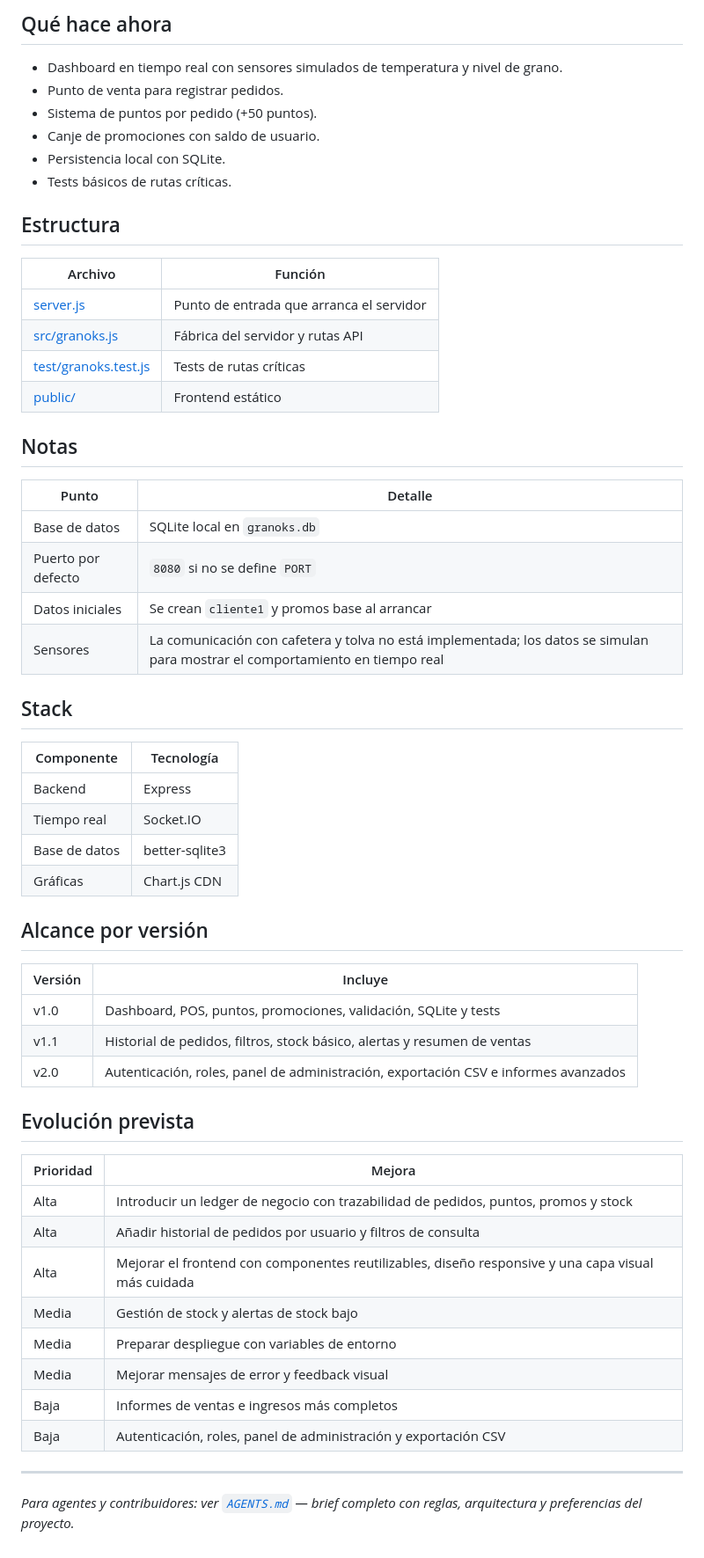
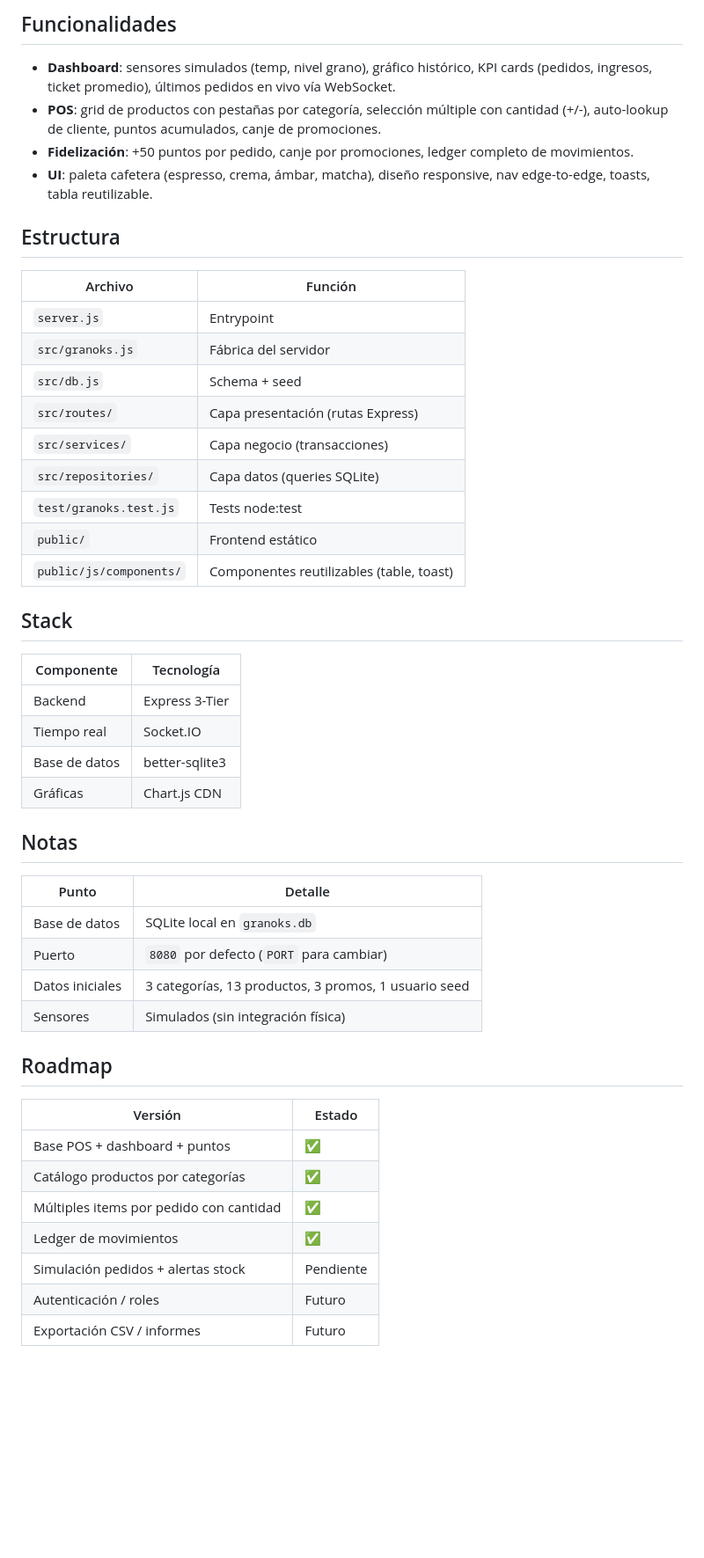
Before and after one commit to Uxopousa/granoks-hub, a Markdown page: README.md, the part around one of its changes. Shown at 88% size. Rendered like a GitHub page; blank space fills up the shorter version.

Commit message:
docs: README con endpoints

```diff
--- a/README.md
+++ b/README.md
@@ -56,55 +60,51 @@ La aplicación está planteada como un mini ERP ligero y demostrable, con una in
 
-## Qué hace ahora
-- Dashboard en tiempo real con sensores simulados de temperatura y nivel de grano.
-- Punto de venta para registrar pedidos.
-- Sistema de puntos por pedido (+50 puntos).
-- Canje de promociones con saldo de usuario.
-- Persistencia local con SQLite.
-- Tests básicos de rutas críticas.
+## Funcionalidades
+
+- **Dashboard**: sensores simulados (temp, nivel grano), gráfico histórico, KPI cards (pedidos, ingresos, ticket promedio), últimos pedidos en vivo vía WebSocket.
+- **POS**: grid de productos con pestañas por categoría, selección múltiple con cantidad (+/-), auto-lookup de cliente, puntos acumulados, canje de promociones.
+- **Fidelización**: +50 puntos por pedido, canje por promociones, ledger completo de movimientos.
+- **UI**: paleta cafetera (espresso, crema, ámbar, matcha), diseño responsive, nav edge-to-edge, toasts, tabla reutilizable.
 
 ## Estructura
+
 | Archivo | Función |
 | --- | --- |
-| [server.js](server.js) | Punto de entrada que arranca el servidor |
-| [src/granoks.js](src/granoks.js) | Fábrica del servidor y rutas API |
-| [test/granoks.test.js](test/granoks.test.js) | Tests de rutas críticas |
-| [public/](public) | Frontend estático |
-
-## Notas
-| Punto | Detalle |
-| --- | --- |
-| Base de datos | SQLite local en `granoks.db` |
-| Puerto por defecto | `8080` si no se define `PORT` |
-| Datos iniciales | Se crean `cliente1` y promos base al arrancar |
-| Sensores | La comunicación con cafetera y tolva no está implementada; los datos se simulan para mostrar el comportamiento en tiempo real |
+| `server.js` | Entrypoint |
+| `src/granoks.js` | Fábrica del servidor |
+| `src/db.js` | Schema + seed |
+| `src/routes/` | Capa presentación (rutas Express) |
+| `src/services/` | Capa negocio (transacciones) |
+| `src/repositories/` | Capa datos (queries SQLite) |
+| `test/granoks.test.js` | Tests node:test |
+| `public/` | Frontend estático |
+| `public/js/components/` | Componentes reutilizables (table, toast) |
 
 ## Stack
+
 | Componente | Tecnología |
 | --- | --- |
-| Backend | Express |
+| Backend | Express 3-Tier |
 | Tiempo real | Socket.IO |
 | Base de datos | better-sqlite3 |
 | Gráficas | Chart.js CDN |
 
-## Alcance por versión
-| Versión | Incluye |
+## Notas
+
+| Punto | Detalle |
 | --- | --- |
-| v1.0 | Dashboard, POS, puntos, promociones, validación, SQLite y tests |
-| v1.1 | Historial de pedidos, filtros, stock básico, alertas y resumen de ventas |
-| v2.0 | Autenticación, roles, panel de administración, exportación CSV e informes avanzados |
+| Base de datos | SQLite local en `granoks.db` |
+| Puerto | `8080` por defecto (`PORT` para cambiar) |
+| Datos iniciales | 3 categorías, 13 productos, 3 promos, 1 usuario seed |
+| Sensores | Simulados (sin integración física) |
 
-## Evolución prevista
-| Prioridad | Mejora |
+## Roadmap
+
+| Versión | Estado |
 | --- | --- |
-| Alta | Introducir un ledger de negocio con trazabilidad de pedidos, puntos, promos y stock |
-| Alta | Añadir historial de pedidos por usuario y filtros de consulta |
-| Alta | Mejorar el frontend con componentes reutilizables, diseño responsive y una capa visual más cuidada |
-| Media | Gestión de stock y alertas de stock bajo |
-| Media | Preparar despliegue con variables de entorno |
-| Media | Mejorar mensajes de error y feedback visual |
-| Baja | Informes de ventas e ingresos más completos |
-| Baja | Autenticación, roles, panel de administración y exportación CSV |
-
----
-
-*Para agentes y contribuidores: ver [`AGENTS.md`](./AGENTS.md) — brief completo con reglas, arquitectura y preferencias del proyecto.*
+| Base POS + dashboard + puntos | ✅ |
+| Catálogo productos por categorías | ✅ |
+| Múltiples items por pedido con cantidad | ✅ |
+| Ledger de movimientos | ✅ |
+| Simulación pedidos + alertas stock | Pendiente |
+| Autenticación / roles | Futuro |
+| Exportación CSV / informes | Futuro |
```
Also changed, not shown: other parts of README.md (+24 -20 lines).
